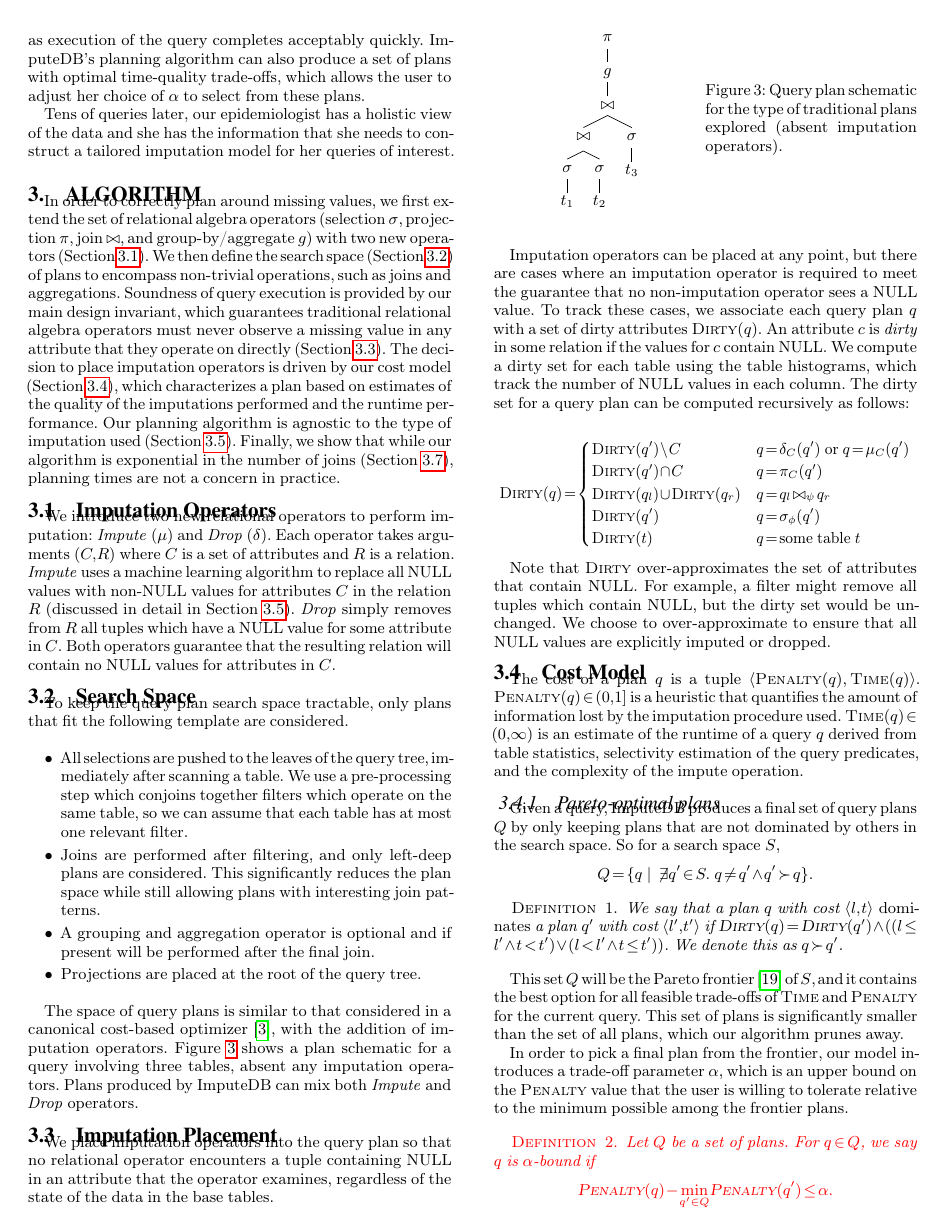
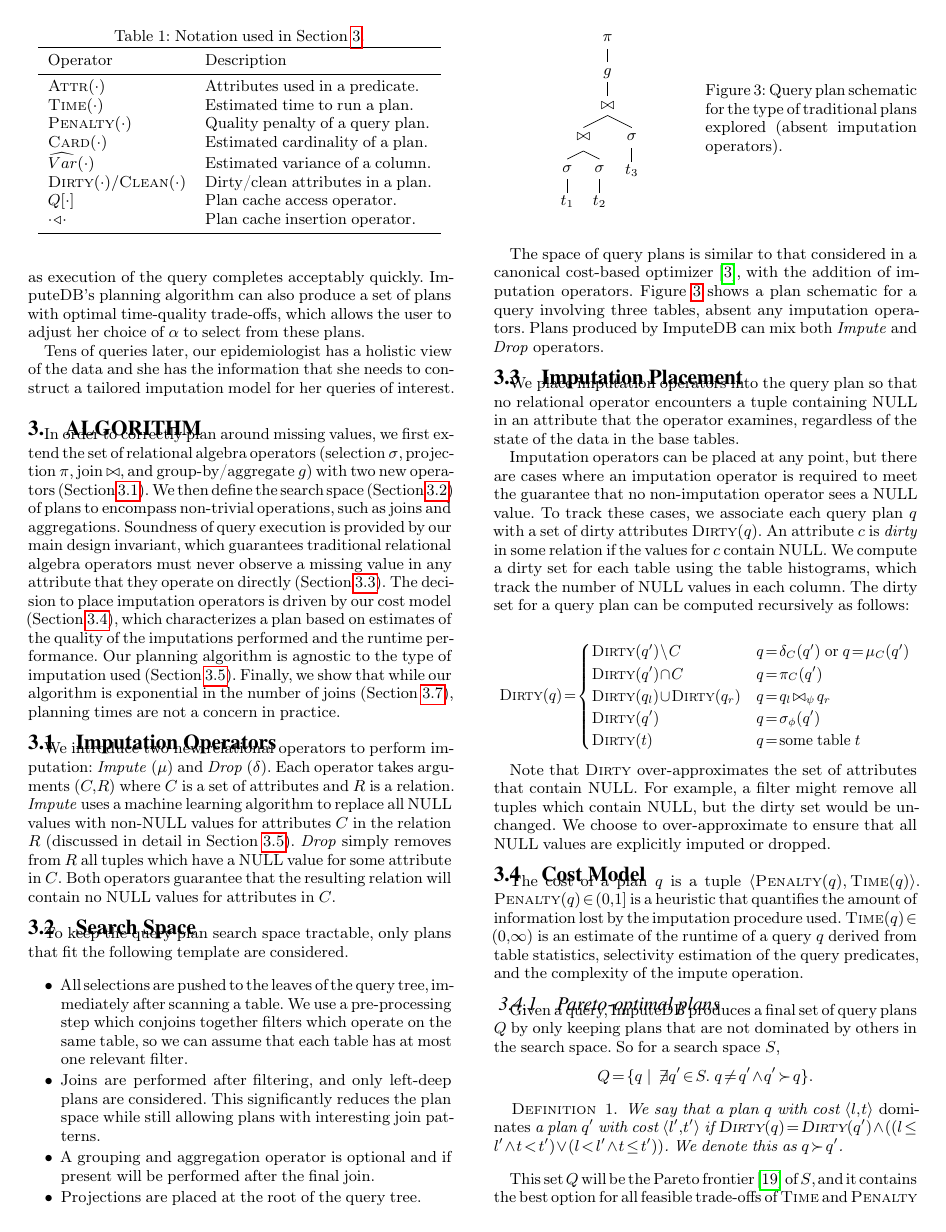
Before and after one commit to mitdbg/imputedb, a LaTeX document (paper/main.tex, which reads paper/algorithm.tex): page 3 of 12. Compiled offline with pdfLaTeX.

Commit message:
paper: add table for notation

```diff
--- a/paper/algorithm.tex
+++ b/paper/algorithm.tex
@@ -8,6 +9,24 @@ quality of the imputations performed and the runtime performance. Our planning a
 agnostic to the type of imputation used (\Cref{sec:imputation}).
 Finally, we show that while our algorithm is exponential in the number of joins (\Cref{sec:complexity}), planning times are not a concern in practice.
 
+\begin{table}
+  \centering
+  \caption{Notation used in Section~\ref{sec:algorithm}.}
+  \begin{tabular}{ll}
+    \toprule
+    Operator & Description \\
+    \midrule
+    $\textsc{Attr}(\cdot)$ & Attributes used in a predicate. \\
+    $\textsc{Time}(\cdot)$ & Estimated time to run a plan. \\
+    $\textsc{Penalty}(\cdot)$ & Quality penalty of a query plan. \\
+    $\textsc{Card}(\cdot)$ & Estimated cardinality of a plan. \\
+    $\widehat{Var}(\cdot)$ & Estimated variance of a column. \\
+    $\textsc{Dirty}(\cdot)/\textsc{Clean}(\cdot)$ & Dirty/clean attributes in a plan. \\
+    $Q[\cdot]$ & Plan cache access operator. \\
+    $\cdot \triangleleft \cdot$ & Plan cache insertion operator. \\
+    \bottomrule
+  \end{tabular}
+\end{table}
 
 \subsection{Imputation Operators}
 \label{sec:operators}
```
Also changed, not shown: paper/algorithm.tex (1 more changed lines).
